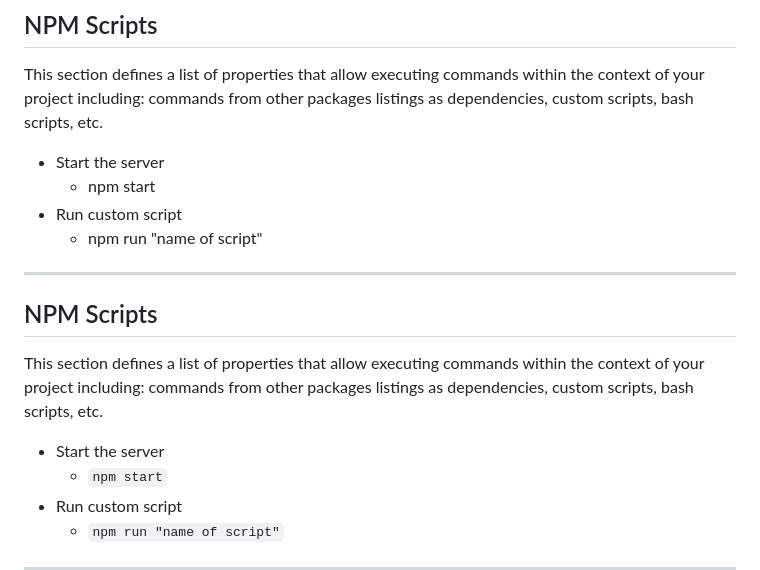
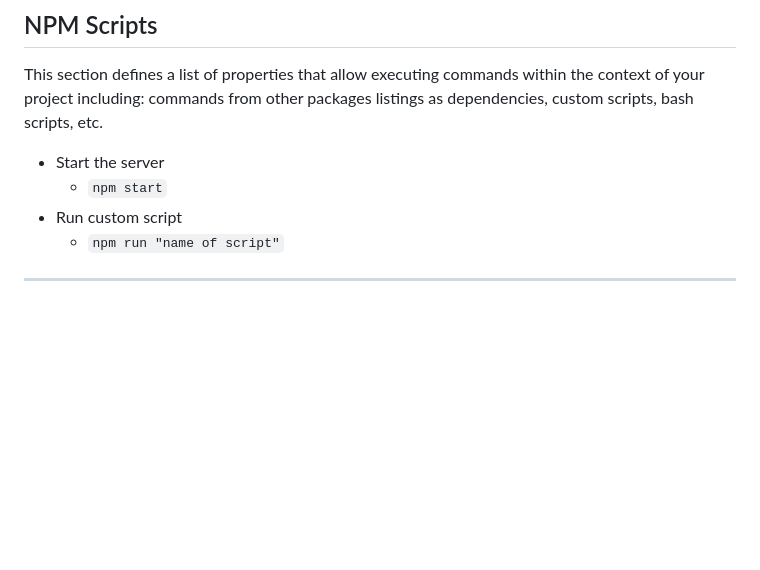
Before and after one commit to LeiderCalvo/DCA, a Markdown page: README.md, the part around the change. Rendered like a GitHub page; blank space fills up the shorter version.

```diff
--- a/README.md
+++ b/README.md
@@ -56,16 +56,6 @@ It will ask you a bunch of questions, and then write a package.json for you. It
 This section defines a list of properties that allow executing commands within the context of your project including: commands from other packages listings as dependencies, custom scripts, bash scripts, etc.
 
 - Start the server
-  - npm start
-- Run custom script
-  - npm run "name of script"
----
-
-## NPM Scripts
-
-This section defines a list of properties that allow executing commands within the context of your project including: commands from other packages listings as dependencies, custom scripts, bash scripts, etc.
-
-- Start the server
   - `npm start`
 - Run custom script
   - `npm run "name of script"`
```
